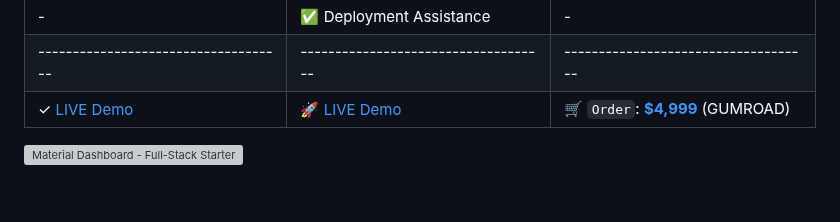
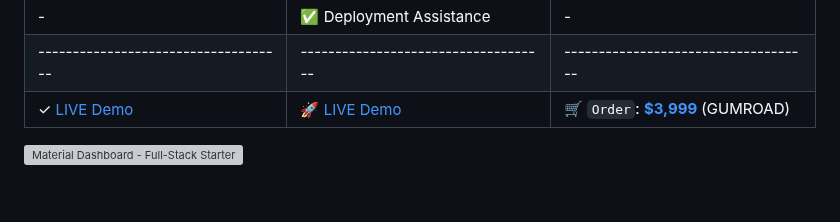
Before and after one commit to app-generator/django-material-dashboard, a Markdown page: README.md, the part around the change. Drawn GitHub-style; grey boxes are pictures that could not be loaded.

```diff
--- a/README.md
+++ b/README.md
@@ -26,7 +26,7 @@ The product is designed to deliver the best possible user experience with highly
 | -                                     | ✅ **PRO Support** - [Email & Discord](https://appseed.us/support/)                            |  -                                   |
 | -                                     | ✅ Deployment Assistance                                                                       |  -                                   |
 | ------------------------------------  | ------------------------------------                                                           | ------------------------------------|
-| ✓ [LIVE Demo](https://django-material-dash2.onrender.com)  | 🚀 [LIVE Demo](https://django-material-dash2-pro.onrender.com/) | 🛒 `Order`: **[$4,999](https://appseed.gumroad.com/l/rocket-package)** (GUMROAD) |
+| ✓ [LIVE Demo](https://django-material-dash2.onrender.com)  | 🚀 [LIVE Demo](https://django-material-dash2-pro.onrender.com/) | 🛒 `Order`: **[$3,999](https://appseed.gumroad.com/l/rocket-package)** (GUMROAD) |
 
 
 ![Material Dashboard - Full-Stack Starter generated by AppSeed.](https://user-images.githubusercontent.com/51070104/169301658-6cf27993-c451-4cd4-9ffa-2968b8981167.png)
```
Also changed, not shown: CHANGELOG.md (+6 -0 lines).
